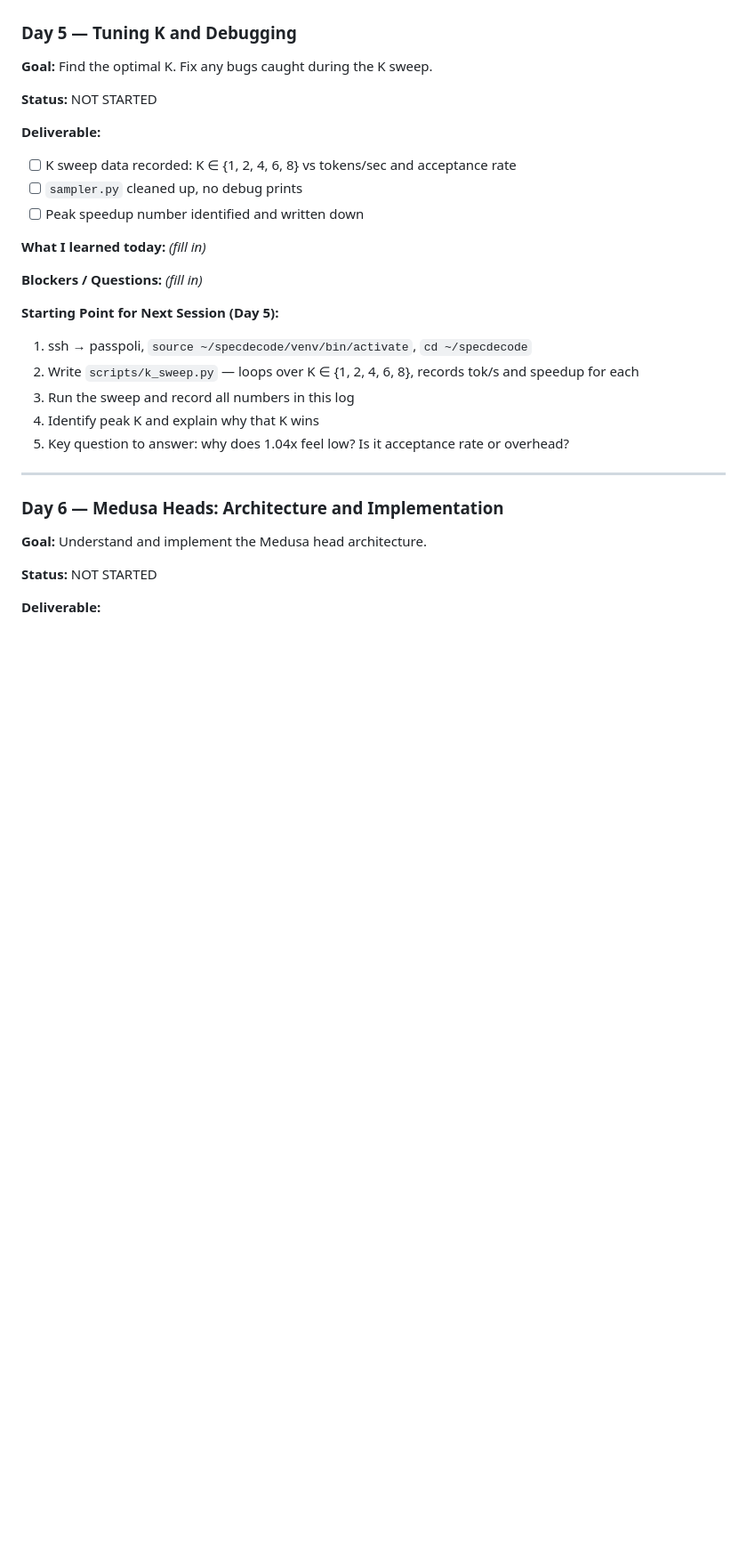
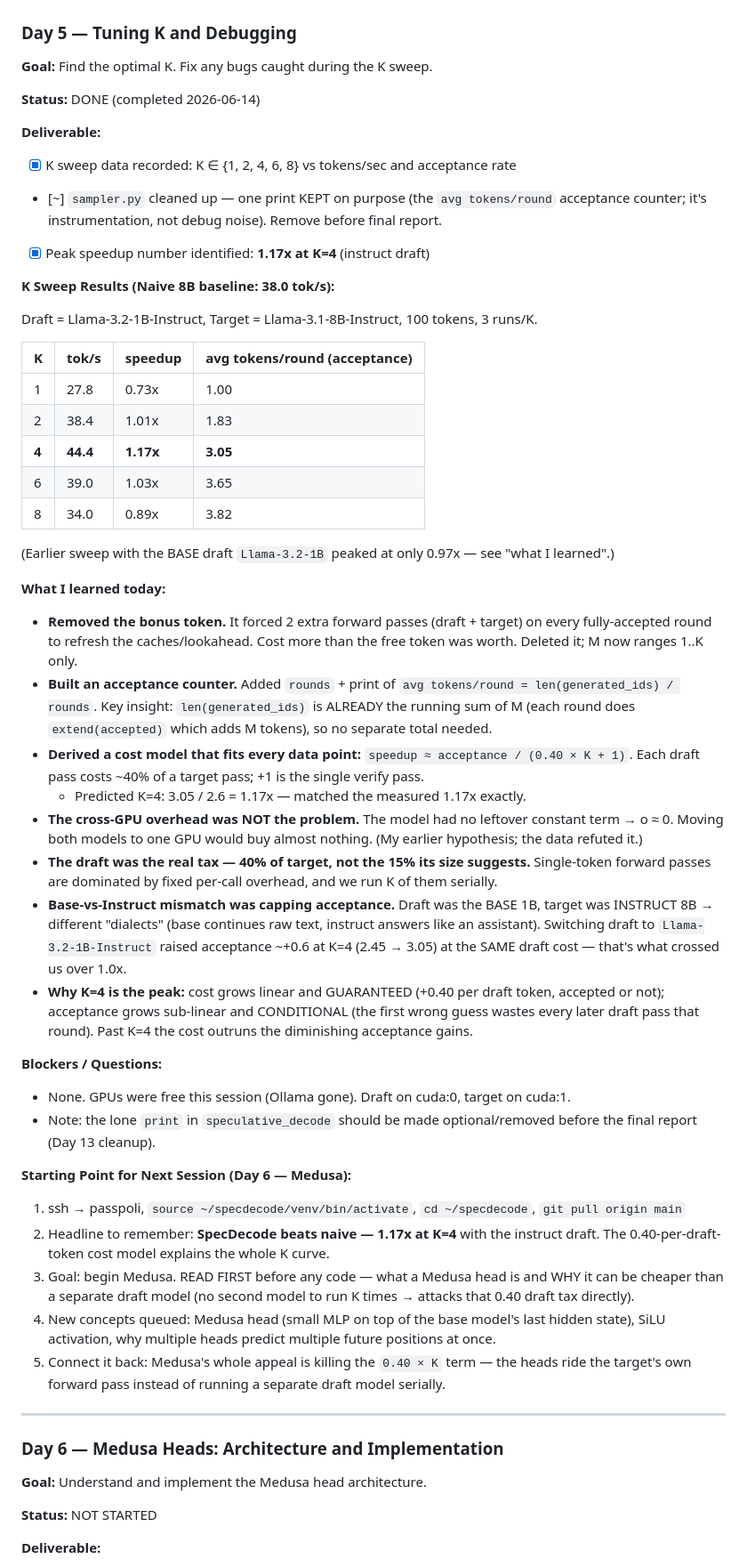
Before and after one commit to PrashantGautam-alt/specdecode, a Markdown page: DAILY_LOG.md, the part around one of its changes. Shown at 89% size. GitHub-like rendering; blank space fills up the shorter version.

Commit message:
Log: Day 5 complete — SpecDecode beats naive, 1.17x at K=4
K sweep with instruct draft: peak 1.17x at K=4 (acceptance 3.05). Recorded
the cost model speedup ~= acceptance / (0.40K + 1) that fits every data point,
the base-vs-instruct draft fix that crossed us over 1.0x, and the finding that
cross-GPU overhead is negligible while the draft pass is the real 40% tax.
Day 6 starting point (Medusa) written.

Co-Authored-By: Claude Opus 4.8 <noreply@anthropic.com>

```diff
--- a/DAILY_LOG.md
+++ b/DAILY_LOG.md
@@ -215,25 +215,47 @@ PASSED
 ### Day 5 — Tuning K and Debugging
 **Goal:** Find the optimal K. Fix any bugs caught during the K sweep.
 
-**Status:** NOT STARTED
+**Status:** DONE (completed 2026-06-14)
 
 **Deliverable:**
-- [ ] K sweep data recorded: K ∈ {1, 2, 4, 6, 8} vs tokens/sec and acceptance rate
-- [ ] `sampler.py` cleaned up, no debug prints
-- [ ] Peak speedup number identified and written down
+- [x] K sweep data recorded: K ∈ {1, 2, 4, 6, 8} vs tokens/sec and acceptance rate
+- [~] `sampler.py` cleaned up — one print KEPT on purpose (the `avg tokens/round` acceptance counter; it's instrumentation, not debug noise). Remove before final report.
+- [x] Peak speedup number identified: **1.17x at K=4** (instruct draft)
+
+**K Sweep Results (Naive 8B baseline: 38.0 tok/s):**
+
+Draft = Llama-3.2-1B-Instruct, Target = Llama-3.1-8B-Instruct, 100 tokens, 3 runs/K.
+
+| K | tok/s | speedup | avg tokens/round (acceptance) |
+|---|---|---|---|
+| 1 | 27.8 | 0.73x | 1.00 |
+| 2 | 38.4 | 1.01x | 1.83 |
+| **4** | **44.4** | **1.17x** | **3.05** |
+| 6 | 39.0 | 1.03x | 3.65 |
+| 8 | 34.0 | 0.89x | 3.82 |
+
+(Earlier sweep with the BASE draft `Llama-3.2-1B` peaked at only 0.97x — see "what I learned".)
 
 **What I learned today:**
-*(fill in)*
+- **Removed the bonus token.** It forced 2 extra forward passes (draft + target) on every fully-accepted round to refresh the caches/lookahead. Cost more than the free token was worth. Deleted it; M now ranges 1..K only.
+- **Built an acceptance counter.** Added `rounds` + print of `avg tokens/round = len(generated_ids) / rounds`. Key insight: `len(generated_ids)` is ALREADY the running sum of M (each round does `extend(accepted)` which adds M tokens), so no separate total needed.
+- **Derived a cost model that fits every data point:** `speedup ≈ acceptance / (0.40 × K + 1)`. Each draft pass costs ~40% of a target pass; +1 is the single verify pass.
+  - Predicted K=4: 3.05 / 2.6 = 1.17x — matched the measured 1.17x exactly.
+- **The cross-GPU overhead was NOT the problem.** The model had no leftover constant term → o ≈ 0. Moving both models to one GPU would buy almost nothing. (My earlier hypothesis; the data refuted it.)
+- **The draft was the real tax — 40% of target, not the 15% its size suggests.** Single-token forward passes are dominated by fixed per-call overhead, and we run K of them serially.
+- **Base-vs-Instruct mismatch was capping acceptance.** Draft was the BASE 1B, target was INSTRUCT 8B → different "dialects" (base continues raw text, instruct answers like an assistant). Switching draft to `Llama-3.2-1B-Instruct` raised acceptance ~+0.6 at K=4 (2.45 → 3.05) at the SAME draft cost — that's what crossed us over 1.0x.
+- **Why K=4 is the peak:** cost grows linear and GUARANTEED (+0.40 per draft token, accepted or not); acceptance grows sub-linear and CONDITIONAL (the first wrong guess wastes every later draft pass that round). Past K=4 the cost outruns the diminishing acceptance gains.
 
 **Blockers / Questions:**
-*(fill in)*
+- None. GPUs were free this session (Ollama gone). Draft on cuda:0, target on cuda:1.
+- Note: the lone `print` in `speculative_decode` should be made optional/removed before the final report (Day 13 cleanup).
 
-**Starting Point for Next Session (Day 5):**
-1. ssh → passpoli, `source ~/specdecode/venv/bin/activate`, `cd ~/specdecode`
-2. Write `scripts/k_sweep.py` — loops over K ∈ {1, 2, 4, 6, 8}, records tok/s and speedup for each
-3. Run the sweep and record all numbers in this log
-4. Identify peak K and explain why that K wins
-5. Key question to answer: why does 1.04x feel low? Is it acceptance rate or overhead?
+**Starting Point for Next Session (Day 6 — Medusa):**
+1. ssh → passpoli, `source ~/specdecode/venv/bin/activate`, `cd ~/specdecode`, `git pull origin main`
+2. Headline to remember: **SpecDecode beats naive — 1.17x at K=4** with the instruct draft. The 0.40-per-draft-token cost model explains the whole K curve.
+3. Goal: begin Medusa. READ FIRST before any code — what a Medusa head is and WHY it can be cheaper than a separate draft model (no second model to run K times → attacks that 0.40 draft tax directly).
+4. New concepts queued: Medusa head (small MLP on top of the base model's last hidden state), SiLU activation, why multiple heads predict multiple future positions at once.
+5. Connect it back: Medusa's whole appeal is killing the `0.40 × K` term — the heads ride the target's own forward pass instead of running a separate draft model serially.
 
 ---
 
```
Also changed, not shown: other parts of DAILY_LOG.md (+6 -6 lines).
